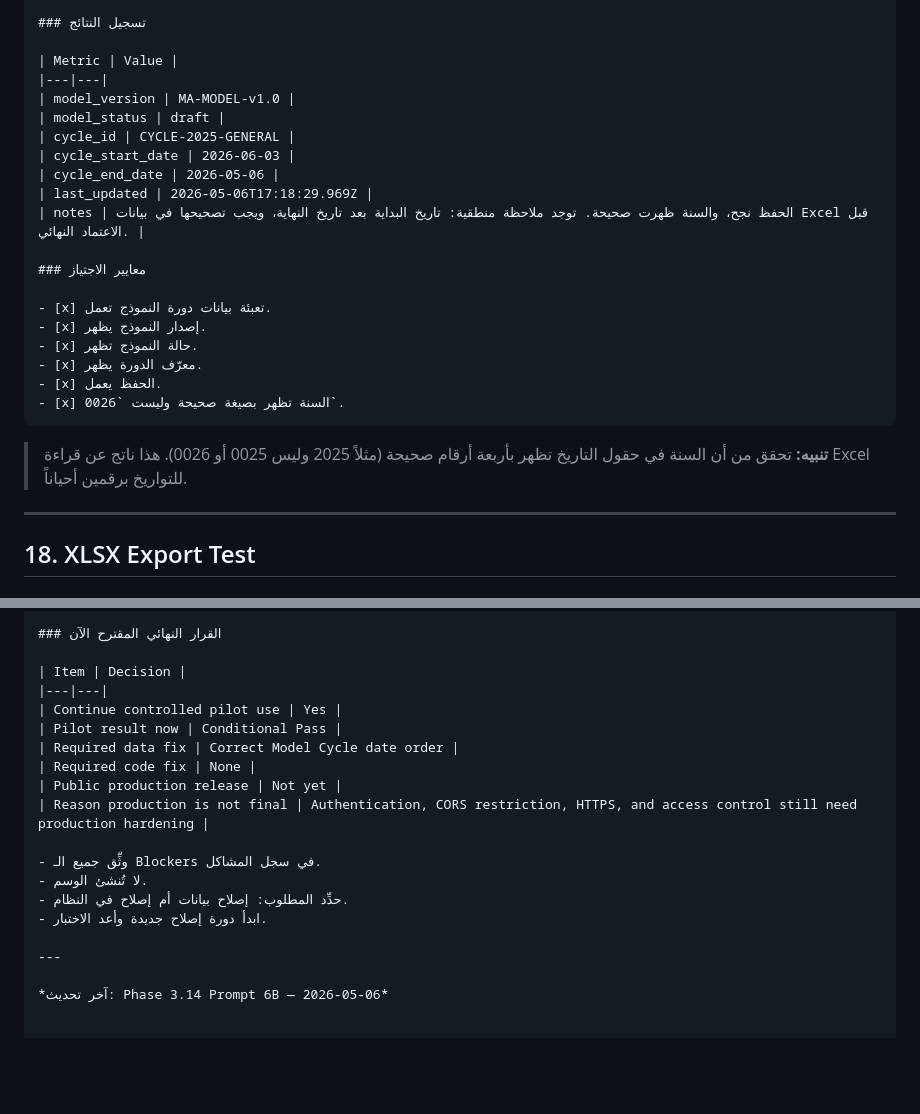
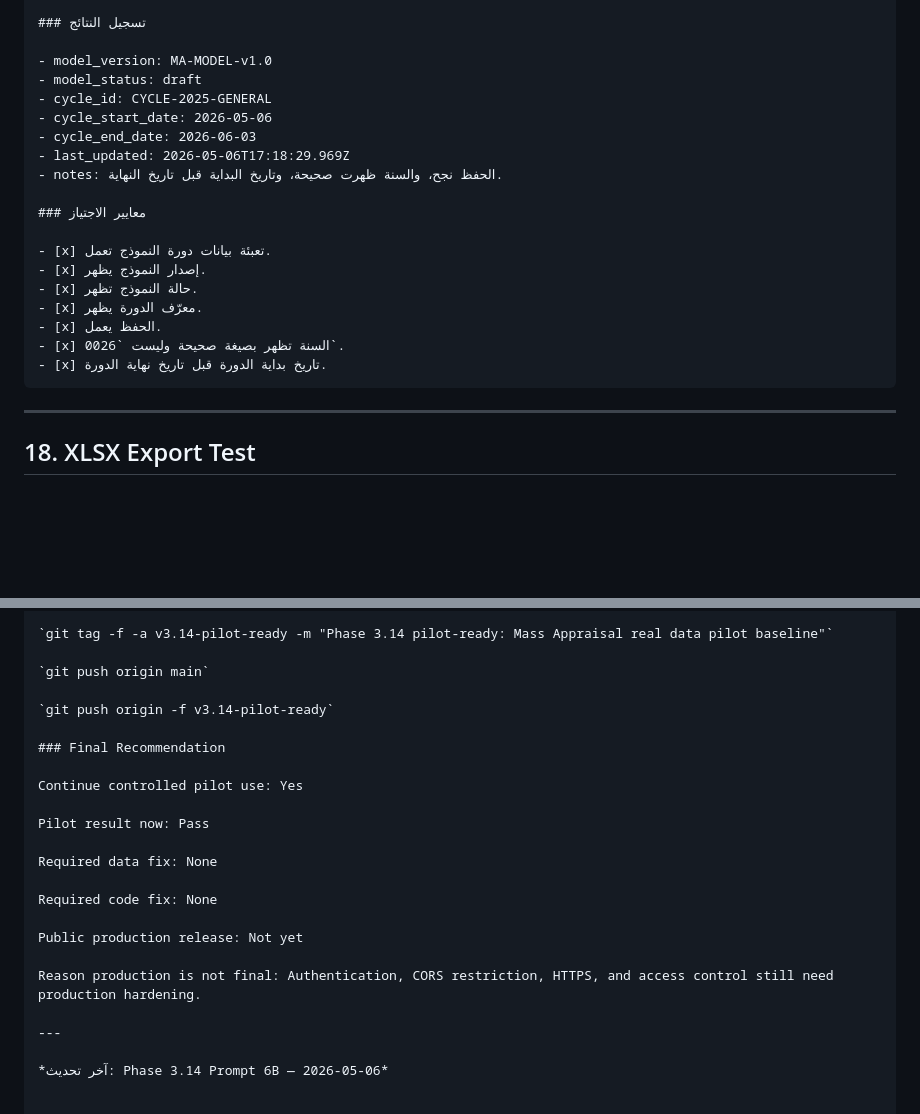
Before and after one commit to hishamappraiserman29-oss/expert-smart, a Markdown page: docs/mass_appraisal_real_pilot_test_checklist.md, 2 parts joined by grey strips. GitHub-like rendering; blank space fills up the shorter version.

````diff
--- a/docs/mass_appraisal_real_pilot_test_checklist.md
+++ b/docs/mass_appraisal_real_pilot_test_checklist.md
@@ -494,15 +494,13 @@ curl.exe -s http://127.0.0.1:5000/api/advisor/health
 
 ### تسجيل النتائج
 
-| Metric | Value |
-|---|---|
-| model_version | MA-MODEL-v1.0 |
-| model_status | draft |
-| cycle_id | CYCLE-2025-GENERAL |
-| cycle_start_date | 2026-06-03 |
-| cycle_end_date | 2026-05-06 |
-| last_updated | 2026-05-06T17:18:29.969Z |
-| notes | الحفظ نجح، والسنة ظهرت صحيحة. توجد ملاحظة منطقية: تاريخ البداية بعد تاريخ النهاية، ويجب تصحيحها في بيانات Excel قبل الاعتماد النهائي. |
+- model_version: MA-MODEL-v1.0
+- model_status: draft
+- cycle_id: CYCLE-2025-GENERAL
+- cycle_start_date: 2026-05-06
+- cycle_end_date: 2026-06-03
+- last_updated: 2026-05-06T17:18:29.969Z
+- notes: الحفظ نجح، والسنة ظهرت صحيحة، وتاريخ البداية قبل تاريخ النهاية.
 
 ### معايير الاجتياز
 
@@ -512,9 +510,9 @@ curl.exe -s http://127.0.0.1:5000/api/advisor/health
 - [x] معرّف الدورة يظهر.
 - [x] الحفظ يعمل.
 - [x] السنة تظهر بصيغة صحيحة وليست `0026`.
+- [x] تاريخ بداية الدورة قبل تاريخ نهاية الدورة.
 ```
 
-> **تنبيه:** تحقق من أن السنة في حقول التاريخ تظهر بأربعة أرقام صحيحة (مثلاً 2025 وليس 0025 أو 0026). هذا ناتج عن قراءة Excel للتواريخ برقمين أحياناً.
 
 ---
 
@@ -767,19 +786,23 @@ curl.exe -s http://127.0.0.1:5000/api/advisor/health
 
-### القرار النهائي المقترح الآن
+`git tag -f -a v3.14-pilot-ready -m "Phase 3.14 pilot-ready: Mass Appraisal real data pilot baseline"`
 
-| Item | Decision |
-|---|---|
-| Continue controlled pilot use | Yes |
-| Pilot result now | Conditional Pass |
-| Required data fix | Correct Model Cycle date order |
-| Required code fix | None |
-| Public production release | Not yet |
-| Reason production is not final | Authentication, CORS restriction, HTTPS, and access control still need production hardening |
+`git push origin main`
 
-- وثِّق جميع الـ Blockers في سجل المشاكل.
-- لا تُنشئ الوسم.
-- حدِّد المطلوب: إصلاح بيانات أم إصلاح في النظام.
-- ابدأ دورة إصلاح جديدة وأعد الاختبار.
+`git push origin -f v3.14-pilot-ready`
+
+### Final Recommendation
+
+Continue controlled pilot use: Yes
+
+Pilot result now: Pass
+
+Required data fix: None
+
+Required code fix: None
+
+Public production release: Not yet
+
+Reason production is not final: Authentication, CORS restriction, HTTPS, and access control still need production hardening.
 
 ---
 
````
Also changed, not shown: other parts of docs/mass_appraisal_real_pilot_test_checklist.md (+110 -89 lines).
